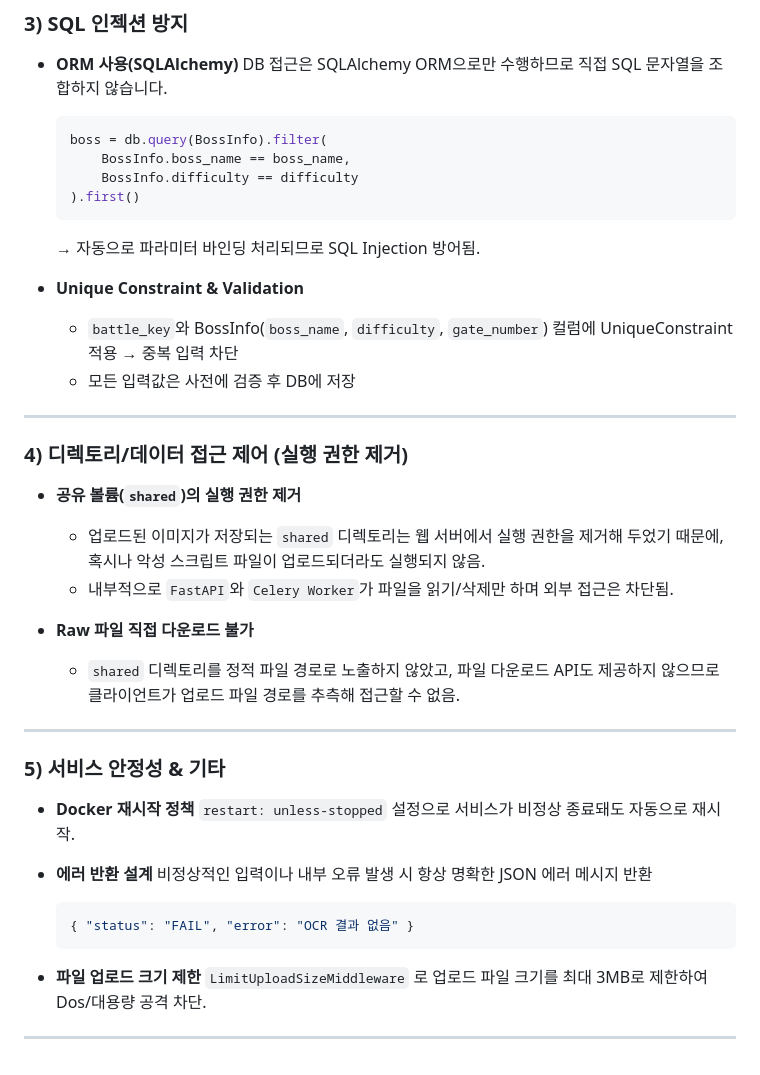
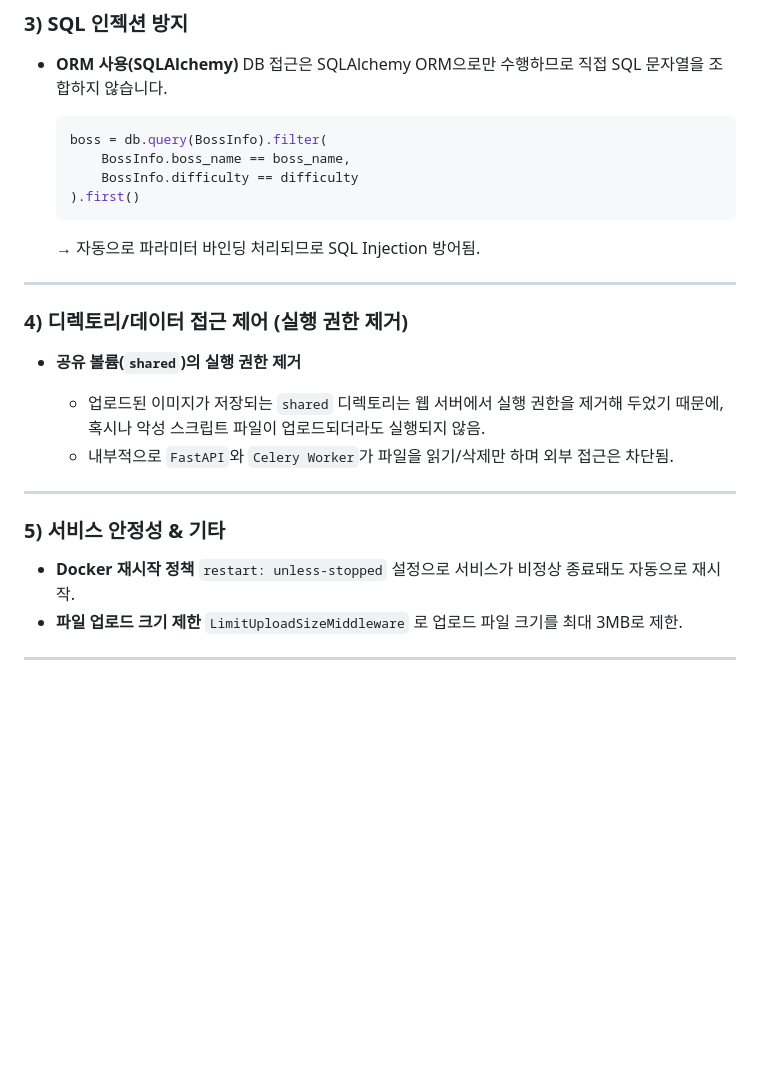
Before and after one commit to ajh9789/battle-analyzer-log, a Markdown page: README.md, the part around one of its changes. Rendered like a GitHub page; blank space fills up the shorter version.

````diff
--- a/README.md
+++ b/README.md
@@ -321,11 +331,6 @@ docker-compose up -d --build
   ```
 
   → 자동으로 파라미터 바인딩 처리되므로 SQL Injection 방어됨.
-* **Unique Constraint & Validation**
-
-  * `battle_key`와 BossInfo(`boss_name`, `difficulty`, `gate_number`) 컬럼에 UniqueConstraint 적용 → 중복 입력 차단
-  * 모든 입력값은 사전에 검증 후 DB에 저장
-
 ---
 
 
@@ -337,24 +342,13 @@ docker-compose up -d --build
     혹시나 악성 스크립트 파일이 업로드되더라도 실행되지 않음.
   * 내부적으로 `FastAPI`와 `Celery Worker`가 파일을 읽기/삭제만 하며 외부 접근은 차단됨.
 
-* **Raw 파일 직접 다운로드 불가**
-
-  * `shared` 디렉토리를 정적 파일 경로로 노출하지 않았고,
-    파일 다운로드 API도 제공하지 않으므로 클라이언트가 업로드 파일 경로를 추측해 접근할 수 없음.
-
 ---
 
 ### 5) 서비스 안정성 & 기타
 
 * **Docker 재시작 정책**
   `restart: unless-stopped` 설정으로 서비스가 비정상 종료돼도 자동으로 재시작.
-* **에러 반환 설계**
-  비정상적인 입력이나 내부 오류 발생 시 항상 명확한 JSON 에러 메시지 반환
-
-  ```json
-  { "status": "FAIL", "error": "OCR 결과 없음" }
-  ```
 * **파일 업로드 크기 제한**
-  `LimitUploadSizeMiddleware` 로 업로드 파일 크기를 최대 3MB로 제한하여 Dos/대용량 공격 차단.
+  `LimitUploadSizeMiddleware` 로 업로드 파일 크기를 최대 3MB로 제한.
 
 ---
````
Also changed, not shown: other parts of README.md (+95 -85 lines).
